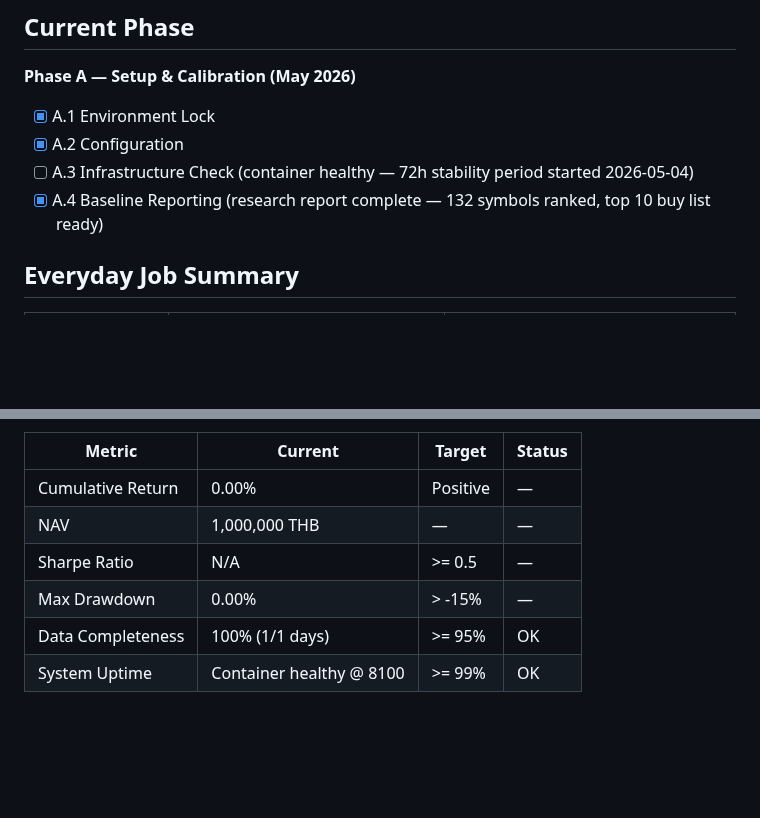
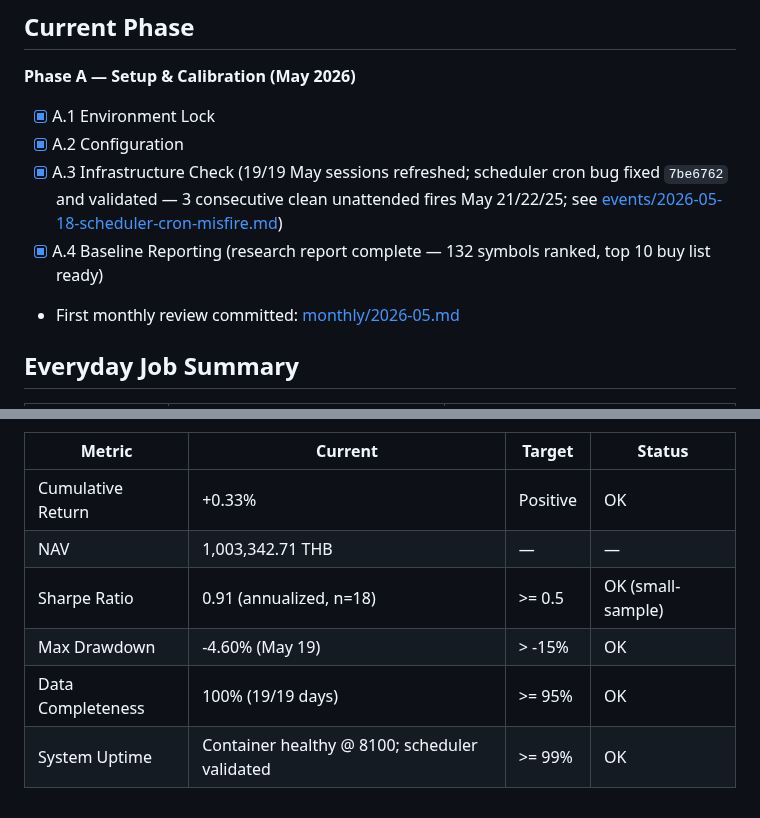
Before and after one commit to lumduan/csm-set, a Markdown page: docs/live-test/README.md, 2 parts joined by grey strips. Rendered like a GitHub page; blank space fills up the shorter version.

Commit message:
docs(live-test): add 2026-05 monthly review, charts, and scheduler event
Month 1 closed +0.33% (NAV 1,003,342.71), max DD -4.60%, Sharpe 0.91 (n=18),
BULL all month. June 2 ATO rotation exits IRPC/PTTGC/JTS (3-out confirmed); the
3-in BUY list is blocked pending a verified May 29 residual_momentum ranking
(not reproducible from cached artifacts) and is intentionally not invented.
Adds equity/drawdown/monthly-returns charts, a scheduler cron-misfire event
report, and ticks README A.3 + refreshes Key Metrics.

Co-Authored-By: Claude Opus 4.8 <noreply@anthropic.com>

```diff
--- a/docs/live-test/README.md
+++ b/docs/live-test/README.md
@@ -26,8 +26,9 @@
 
 - [x] A.1 Environment Lock
 - [x] A.2 Configuration
-- [ ] A.3 Infrastructure Check (container healthy — 72h stability period started 2026-05-04)
+- [x] A.3 Infrastructure Check (19/19 May sessions refreshed; scheduler cron bug fixed `7be6762` and validated — 3 consecutive clean unattended fires May 21/22/25; see [events/2026-05-18-scheduler-cron-misfire.md](events/2026-05-18-scheduler-cron-misfire.md))
 - [x] A.4 Baseline Reporting (research report complete — 132 symbols ranked, top 10 buy list ready)
+- First monthly review committed: [monthly/2026-05.md](monthly/2026-05.md)
 
 ## Everyday Job Summary
 
@@ -57,9 +58,9 @@ _Last updated: 2026-05-04_
 
 | Metric | Current | Target | Status |
 |--------|---------|--------|--------|
-| Cumulative Return | 0.00% | Positive | — |
-| NAV | 1,000,000 THB | — | — |
-| Sharpe Ratio | N/A | >= 0.5 | — |
-| Max Drawdown | 0.00% | > -15% | — |
-| Data Completeness | 100% (1/1 days) | >= 95% | OK |
-| System Uptime | Container healthy @ 8100 | >= 99% | OK |
+| Cumulative Return | +0.33% | Positive | OK |
+| NAV | 1,003,342.71 THB | — | — |
+| Sharpe Ratio | 0.91 (annualized, n=18) | >= 0.5 | OK (small-sample) |
+| Max Drawdown | -4.60% (May 19) | > -15% | OK |
+| Data Completeness | 100% (19/19 days) | >= 95% | OK |
+| System Uptime | Container healthy @ 8100; scheduler validated | >= 99% | OK |
```
Also changed, not shown: other parts of docs/live-test/README.md (+1 -1 lines), docs/live-test/graphs/drawdown.png (added), docs/live-test/graphs/equity_curve.png (added), docs/live-test/graphs/monthly_returns.png (added), 2 other files.
